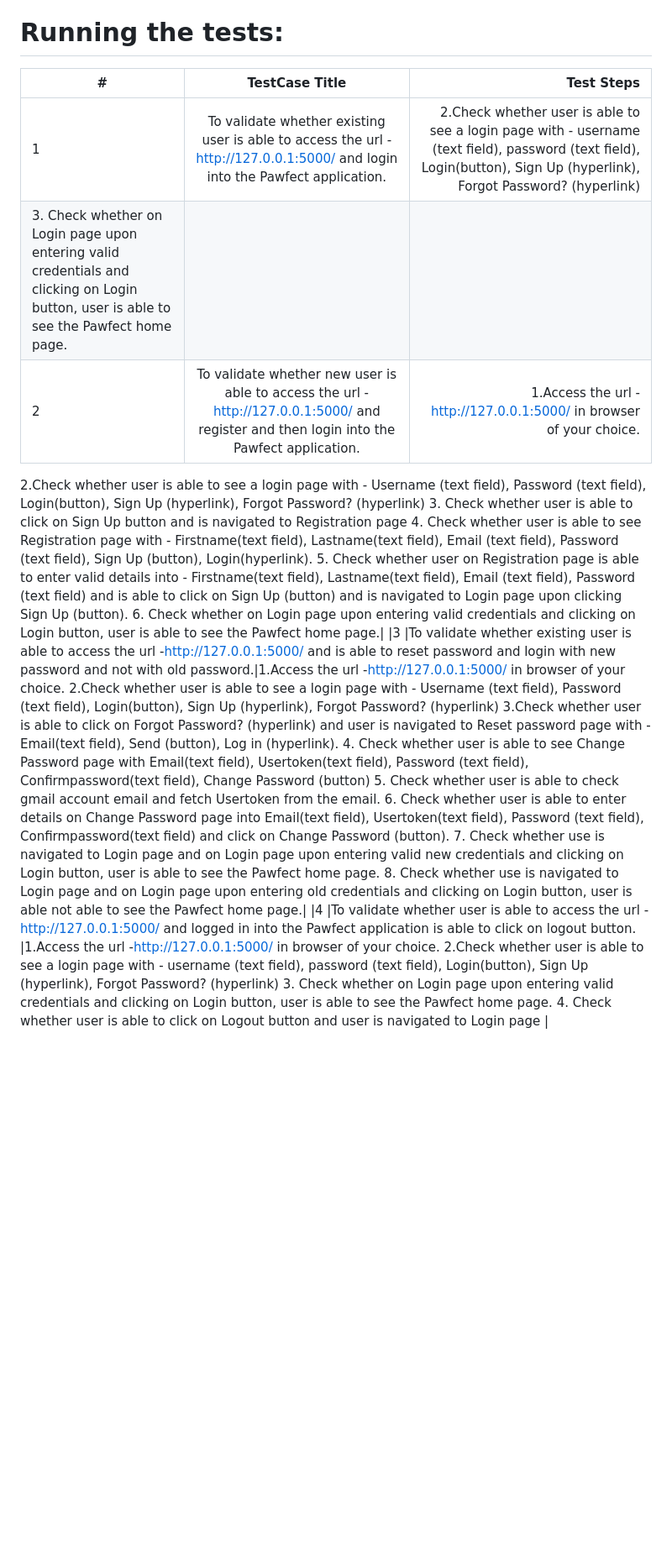
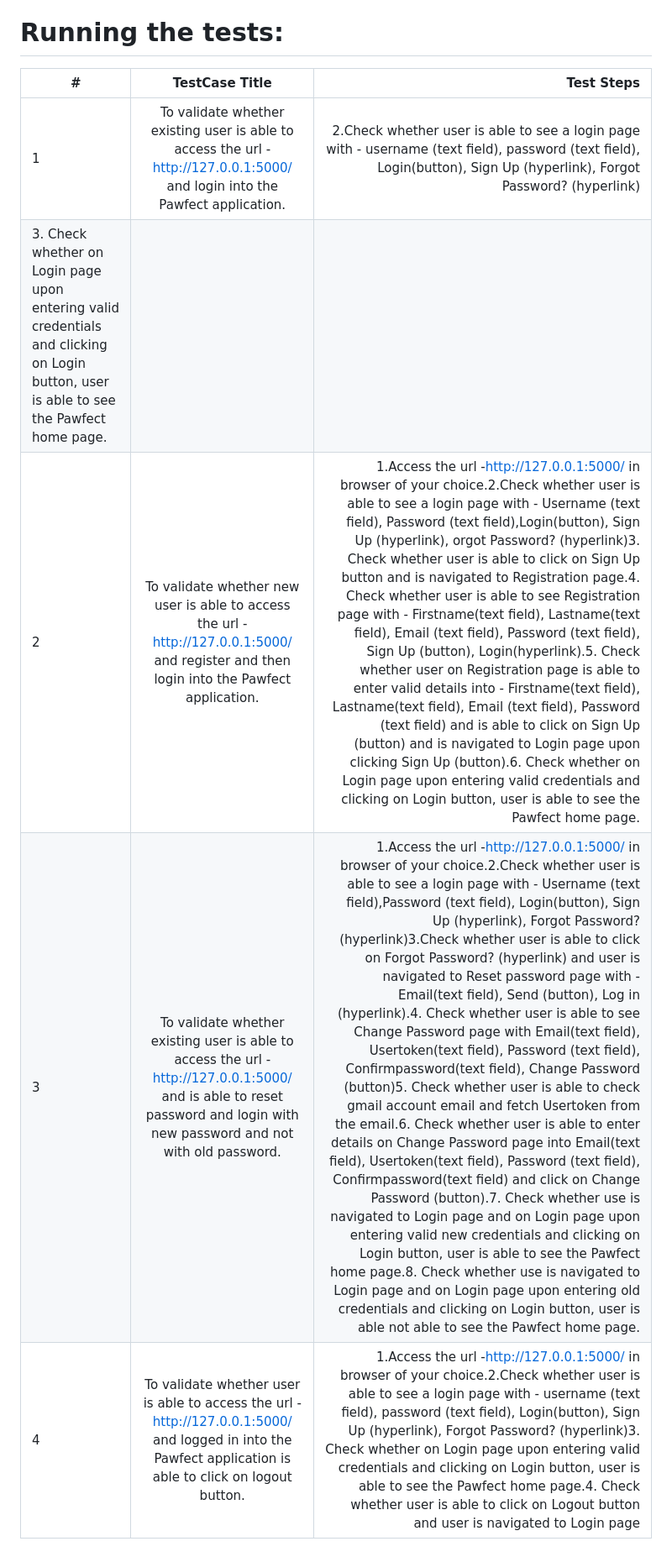
Before and after one commit to manmikalpha/CITS5505_Project, a Markdown page: README.md, the part around the change. Shown: that part at 84% size. Drawn GitHub-style; blank space fills up the shorter version.

```diff
--- a/README.md
+++ b/README.md
@@ -27,25 +27,10 @@ Pawfect aims to be more than just a pet photo sharing website—it will be a com
 # Launching the application:
 
 # Running the tests:
-|# | TestCase Title        | Test Steps               |
-|- |:---------------------:| ------------------------:|
+|# | TestCase Title                                                                                                              | Test Steps               |
+|- |:---------------------------------------------------------------------------------------------------------------------------:| ------------------------:|
 |1 | To validate whether existing user is able to access the url -http://127.0.0.1:5000/ and login into the Pawfect application. | 2.Check whether user is able to see a login page with - username (text field), password (text field), Login(button), Sign Up (hyperlink), Forgot Password? (hyperlink)
-3. Check whether on Login page upon entering valid credentials and clicking on Login button, user is able to see the Pawfect home page.      |
-|2 | To validate whether new user is able to access the url -http://127.0.0.1:5000/ and register and then login into the Pawfect application. | 1.Access the url -http://127.0.0.1:5000/ in browser of your choice.
-2.Check whether user is able to see a login page with - Username (text field), Password (text field), Login(button), Sign Up (hyperlink), Forgot Password? (hyperlink)
-3. Check whether user  is able to click on Sign Up button and is navigated to Registration page
-4. Check whether user is able to see Registration page with - Firstname(text field), Lastname(text field), Email (text field), Password (text field), Sign Up (button), Login(hyperlink).
-5. Check whether user on Registration page is able to enter valid details into - Firstname(text field), Lastname(text field), Email (text field), Password (text field) and is able to click on Sign Up (button) and is navigated to Login page upon clicking Sign Up (button).
-6. Check whether on Login page upon entering valid credentials and clicking on Login button, user is able to see the Pawfect home page.|
-|3 |To validate whether existing user is able to access the url -http://127.0.0.1:5000/ and is able to reset password and login with new password and not with old password.|1.Access the url -http://127.0.0.1:5000/ in browser of your choice.
-2.Check whether user is able to see a login page with - Username (text field), Password (text field), Login(button), Sign Up (hyperlink), Forgot Password? (hyperlink)
-3.Check whether user  is able to click on Forgot Password? (hyperlink) and user is navigated to Reset password page with - Email(text field), Send (button), Log in (hyperlink).
-4. Check whether user  is able to see Change Password page with Email(text field), Usertoken(text field), Password (text field), Confirmpassword(text field), Change Password (button)
-5. Check whether user  is able to check gmail account email and fetch Usertoken from the email.
-6. Check whether user  is able to enter details on Change Password page into Email(text field), Usertoken(text field), Password (text field), Confirmpassword(text field) and click on Change Password (button).
-7. Check whether use is navigated to Login page and on Login page upon entering valid new credentials and clicking on Login button, user is able to see the Pawfect home page.
-8. Check whether use is navigated to Login page and on Login page upon entering old credentials and clicking on Login button, user is able not able to see the Pawfect home page.|
-|4 |To validate whether user is able to access the url -http://127.0.0.1:5000/ and logged in into the Pawfect application is able to click on logout button. |1.Access the url -http://127.0.0.1:5000/ in browser of your choice.
-2.Check whether user is able to see a login page with - username (text field), password (text field), Login(button), Sign Up (hyperlink), Forgot Password? (hyperlink)
-3. Check whether on Login page upon entering valid credentials and clicking on Login button, user is able to see the Pawfect home page.
-4. Check whether user is able to click on Logout button and user is navigated to Login page |
+3. Check whether on Login page upon entering valid credentials and clicking on Login button, user is able to see the Pawfect home page.|
+|2 | To validate whether new user is able to access the url -http://127.0.0.1:5000/ and register and then login into the Pawfect application.| 1.Access the url -http://127.0.0.1:5000/ in browser of your choice.2.Check whether user is able to see a login page with - Username (text field), Password (text field),Login(button), Sign Up (hyperlink), orgot Password? (hyperlink)3. Check whether user is able to click on Sign Up button and is navigated to Registration page.4. Check whether user is able to see Registration page with - Firstname(text field), Lastname(text field), Email (text field), Password (text field), Sign Up (button), Login(hyperlink).5. Check whether user on Registration page is able to enter valid details into - Firstname(text field), Lastname(text field), Email (text field), Password (text field) and is able to click on Sign Up (button) and is navigated to Login page upon clicking Sign Up (button).6. Check whether on Login page upon entering valid credentials and clicking on Login button, user is able to see the Pawfect home page.|
+|3 |To validate whether existing user is able to access the url -http://127.0.0.1:5000/ and is able to reset password and login with new password and not with old password.|1.Access the url -http://127.0.0.1:5000/ in browser of your choice.2.Check whether user is able to see a login page with - Username (text field),Password (text field), Login(button), Sign Up (hyperlink), Forgot Password? (hyperlink)3.Check whether user  is able to click on Forgot Password? (hyperlink) and user is navigated to Reset password page with - Email(text field), Send (button), Log in (hyperlink).4. Check whether user  is able to see Change Password page with Email(text field), Usertoken(text field), Password (text field), Confirmpassword(text field), Change Password (button)5. Check whether user  is able to check gmail account email and fetch Usertoken from the email.6. Check whether user  is able to enter details on Change Password page into Email(text field), Usertoken(text field), Password (text field), Confirmpassword(text field) and click on Change Password (button).7. Check whether use is navigated to Login page and on Login page upon entering valid new credentials and clicking on Login button, user is able to see the Pawfect home page.8. Check whether use is navigated to Login page and on Login page upon entering old credentials and clicking on Login button, user is able not able to see the Pawfect home page.|
+|4 |To validate whether user is able to access the url -http://127.0.0.1:5000/ and logged in into the Pawfect application is able to click on logout button. |1.Access the url -http://127.0.0.1:5000/ in browser of your choice.2.Check whether user is able to see a login page with - username (text field), password (text field), Login(button), Sign Up (hyperlink), Forgot Password? (hyperlink)3. Check whether on Login page upon entering valid credentials and clicking on Login button, user is able to see the Pawfect home page.4. Check whether user is able to click on Logout button and user is navigated to Login page |
```
